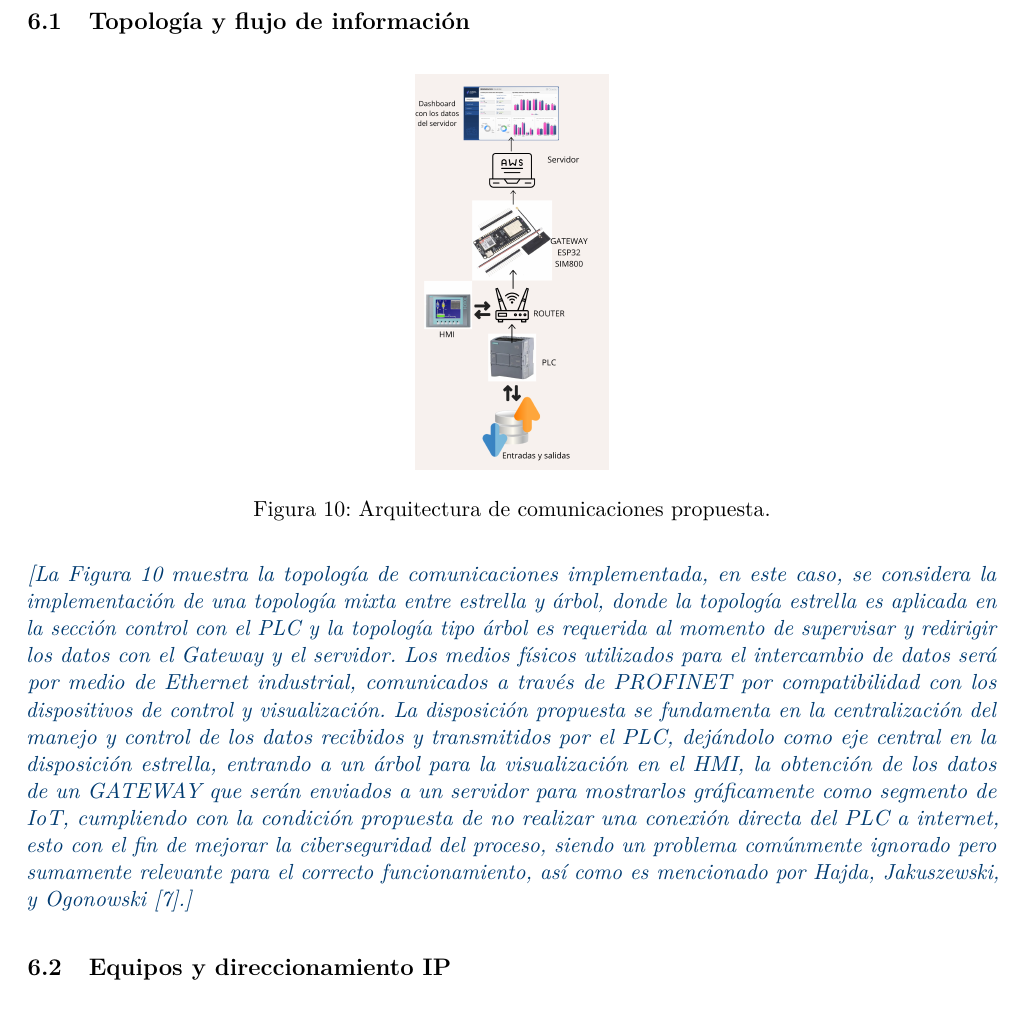
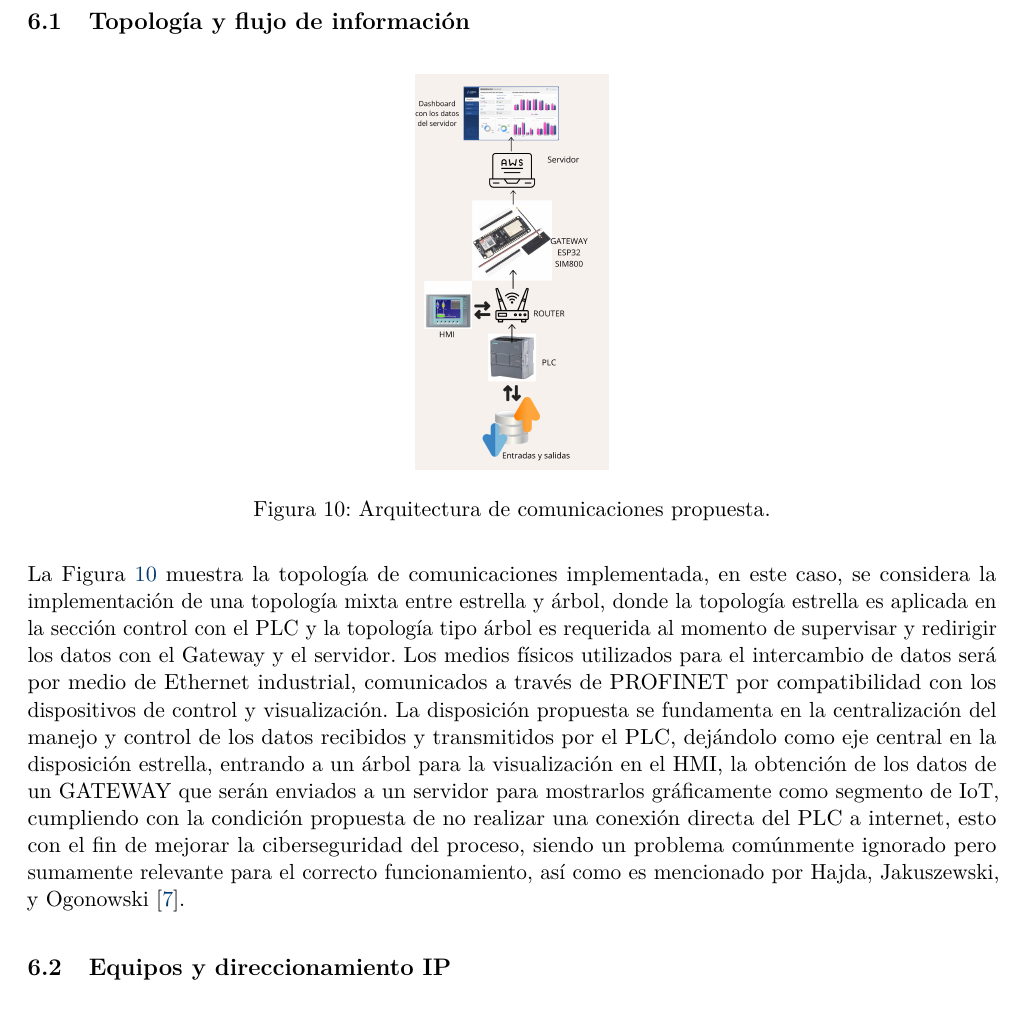
Before and after one commit to nicami13/Proyecto_CIP_2026-2, a LaTeX document (main.tex, which reads secciones/07_comunicaciones.tex): part of page 19 of 25, cut so that both start at the same text. Compiled offline with pdfLaTeX.

Commit message:
Saque el campo

```diff
--- a/secciones/07_comunicaciones.tex
+++ b/secciones/07_comunicaciones.tex
@@ -11,7 +11,7 @@
 \label{fig:comunicaciones}
 \end{figure}
 
-\campo{La Figura~\ref{fig:comunicaciones} muestra la topología de comunicaciones implementada, en este caso, se considera la implementación de una topología mixta entre estrella y árbol, donde la topología estrella es aplicada en la sección control con el PLC y la topología tipo árbol es requerida al momento de supervisar y redirigir los datos con el Gateway y el servidor. Los medios físicos utilizados para el intercambio de datos será por medio de Ethernet industrial, comunicados a través de PROFINET por compatibilidad con los dispositivos de control y visualización. La disposición propuesta se fundamenta en la centralización del manejo y control de los datos recibidos y transmitidos por el PLC, dejándolo como eje central en la disposición estrella, entrando a un árbol para la visualización en el HMI, la obtención de los datos de un GATEWAY que serán enviados a un servidor para mostrarlos gráficamente como segmento de IoT, cumpliendo con la condición propuesta de no realizar una conexión directa del PLC a internet, esto con el fin de mejorar la ciberseguridad del proceso, siendo un problema comúnmente ignorado pero sumamente relevante para el correcto funcionamiento, así como es mencionado por Hajda, Jakuszewski, y Ogonowski \cite{hajda2021security}.}
+{La Figura~\ref{fig:comunicaciones} muestra la topología de comunicaciones implementada, en este caso, se considera la implementación de una topología mixta entre estrella y árbol, donde la topología estrella es aplicada en la sección control con el PLC y la topología tipo árbol es requerida al momento de supervisar y redirigir los datos con el Gateway y el servidor. Los medios físicos utilizados para el intercambio de datos será por medio de Ethernet industrial, comunicados a través de PROFINET por compatibilidad con los dispositivos de control y visualización. La disposición propuesta se fundamenta en la centralización del manejo y control de los datos recibidos y transmitidos por el PLC, dejándolo como eje central en la disposición estrella, entrando a un árbol para la visualización en el HMI, la obtención de los datos de un GATEWAY que serán enviados a un servidor para mostrarlos gráficamente como segmento de IoT, cumpliendo con la condición propuesta de no realizar una conexión directa del PLC a internet, esto con el fin de mejorar la ciberseguridad del proceso, siendo un problema comúnmente ignorado pero sumamente relevante para el correcto funcionamiento, así como es mencionado por Hajda, Jakuszewski, y Ogonowski \cite{hajda2021security}.}
 
 \subsection{Equipos y direccionamiento IP}
 \input{tablas/tabla_nodos_ip}
```
Also changed, not shown: main.pdf (deleted).
